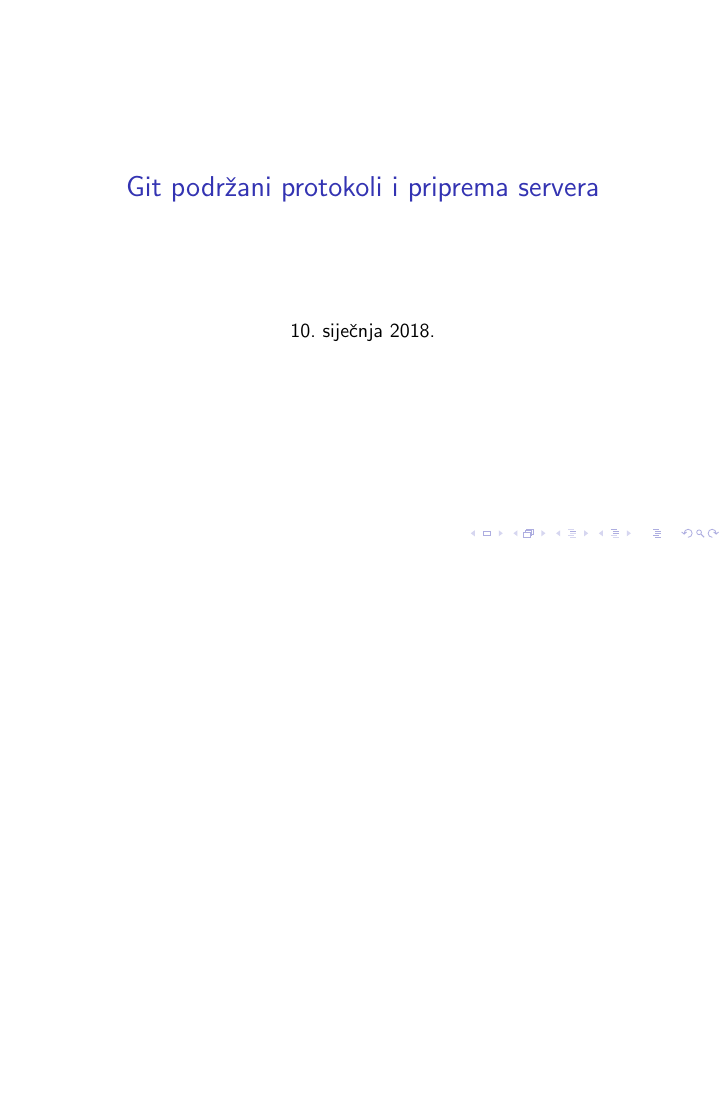
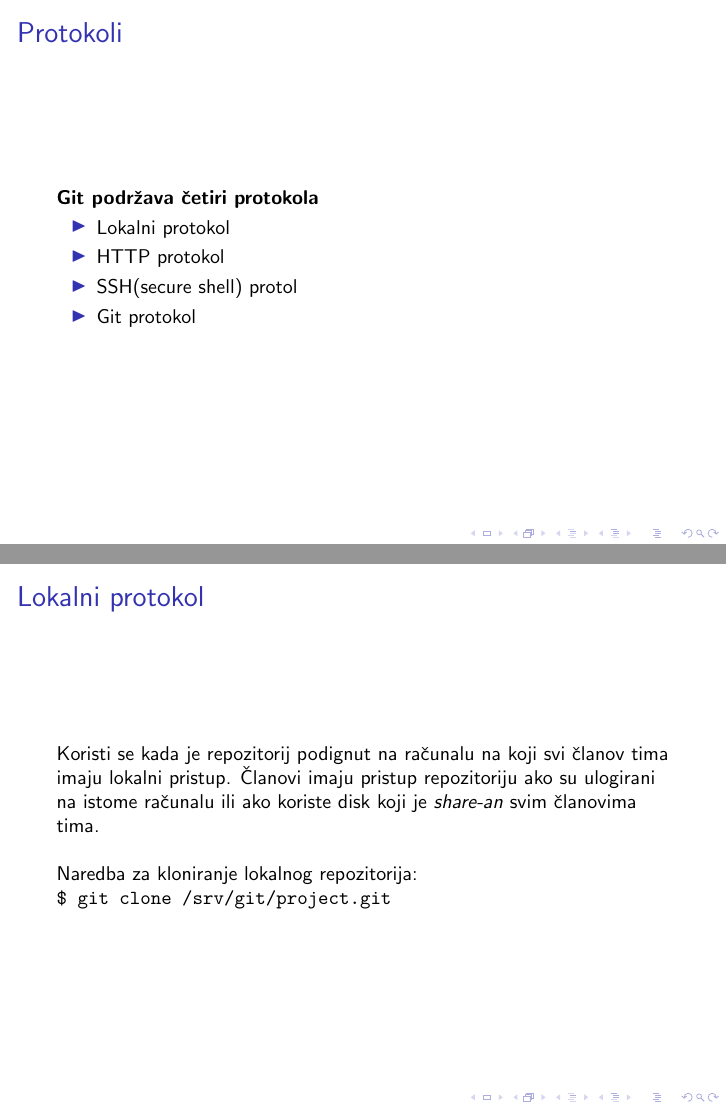
Before and after one commit to drokandino/RV-projekt, LaTeX slides (source.tex): the whole page before the commit and pages 2 and 3 of 4 after it, the two joined at a grey line, the shorter picture padded with empty space. Compiled offline with pdfLaTeX.

Commit message:
Lokalni protokol

```diff
--- a/source.tex
+++ b/source.tex
@@ -11,4 +12,23 @@
 
 	\end{frame}
 
+	\begin{frame}{\centering Protokoli}
+		\textbf{Git podržava četiri protokola}
+		\begin{itemize}
+			\item Lokalni protokol
+			\item HTTP protokol
+			\item SSH(secure shell) protol
+			\item Git protokol
+		\end{itemize}
 
+	\end{frame}
+
+	\begin{frame}[fragile]{Lokalni protokol}
+		Koristi se kada je repozitorij podignut na računalu na koji svi članov tima imaju lokalni pristup.
+		Članovi imaju pristup repozitoriju ako su ulogirani na istome računalu ili ako koriste disk koji je \textit{share-an} svim članovima tima.
+		\newline \newline
+		Naredba za kloniranje lokalnog repozitorija: \verb|$ git clone /srv/git/project.git|
+
+	\end{frame}
+
+	\begin{frame}{Lokalni protokol}
```
Also changed, not shown: source.tex (13 more changed lines).
